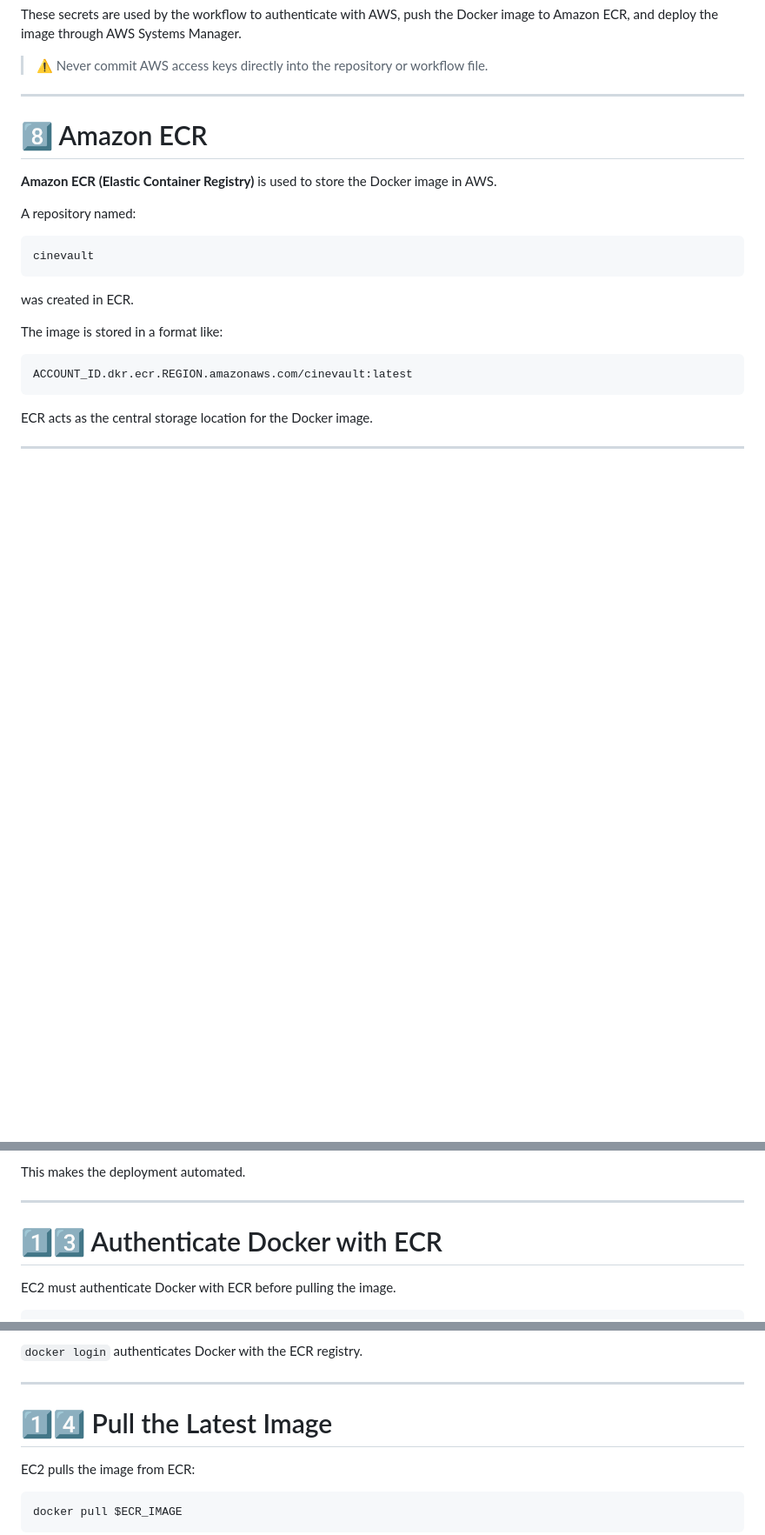
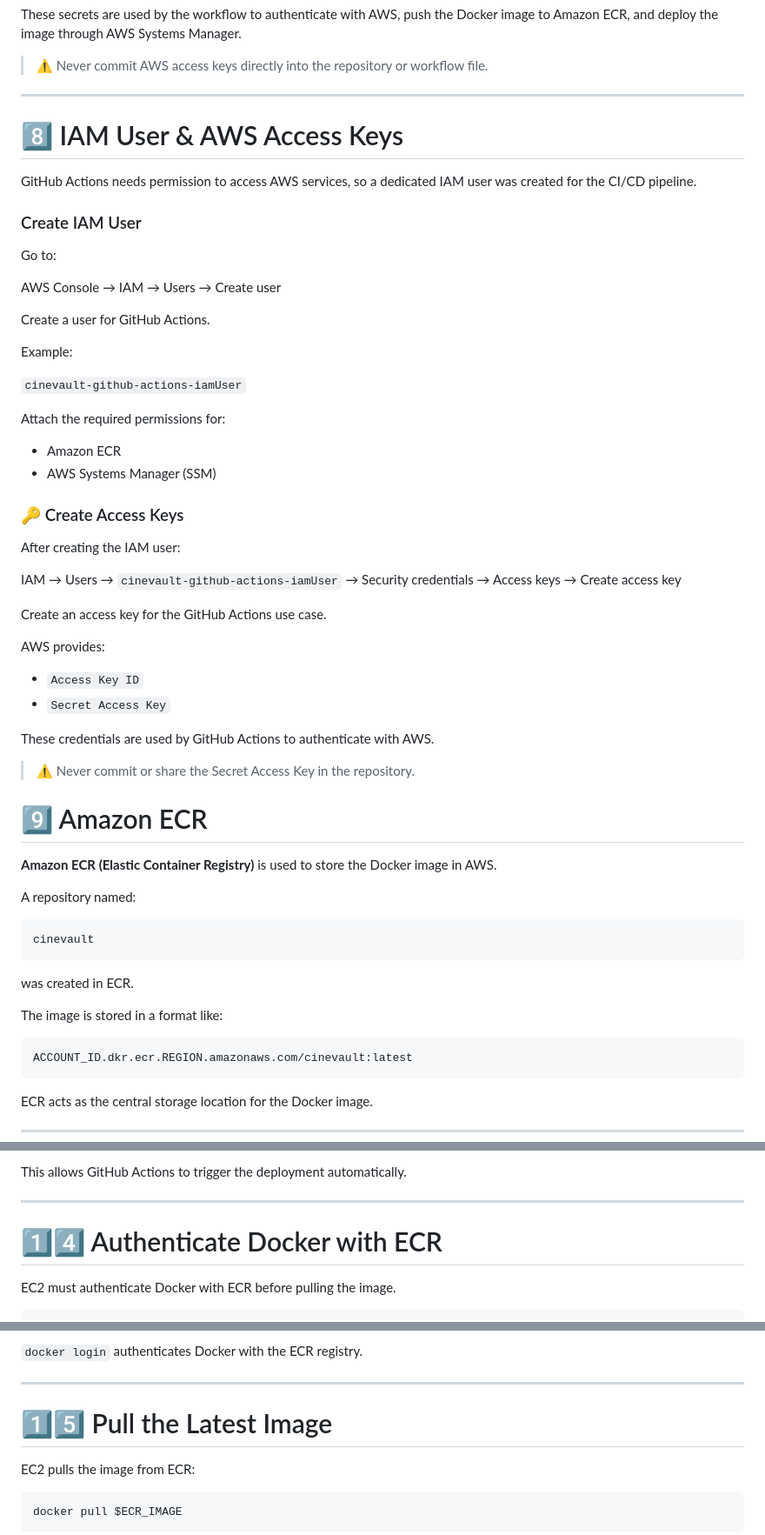
Before and after one commit to nitikarawat82/SimpleGithubActionsProject, a Markdown page: README.md, 3 parts joined by grey strips. Shown at 87% size. GitHub-like rendering; blank space fills up the shorter version.

````diff
--- a/README.md
+++ b/README.md
@@ -331,8 +330,45 @@ These secrets are used by the workflow to authenticate with AWS, push the Docker
 > ⚠️ Never commit AWS access keys directly into the repository or workflow file.
 ---
 
+# 8️⃣ IAM User & AWS Access Keys
 
-# 8️⃣ Amazon ECR
+GitHub Actions needs permission to access AWS services, so a dedicated IAM user was created for the CI/CD pipeline.
+
+### Create IAM User
+
+Go to:
+
+AWS Console → IAM → Users → Create user
+
+Create a user for GitHub Actions.
+
+Example:
+
+`cinevault-github-actions-iamUser`
+
+Attach the required permissions for:
+
+- Amazon ECR
+- AWS Systems Manager (SSM)
+
+### 🔑 Create Access Keys
+
+After creating the IAM user:
+
+IAM → Users → `cinevault-github-actions-iamUser` → Security credentials → Access keys → Create access key
+
+Create an access key for the GitHub Actions use case.
+
+AWS provides:
+
+- `Access Key ID`
+- `Secret Access Key`
+
+These credentials are used by GitHub Actions to authenticate with AWS.
+
+> ⚠️ Never commit or share the Secret Access Key in the repository.
+
+# 9️⃣ Amazon ECR
 
 **Amazon ECR (Elastic Container Registry)** is used to store the Docker image in AWS.
 
@@ -430,10 +484,10 @@ Run deployment commands
 ```
 
-This makes the deployment automated.
+This allows GitHub Actions to trigger the deployment automatically.
 
 ---
 
-# 1️⃣3️⃣ Authenticate Docker with ECR
+# 1️⃣4️⃣ Authenticate Docker with ECR
 
 EC2 must authenticate Docker with ECR before pulling the image.
 
@@ -451,7 +505,7 @@ IAM allows the EC2 instance to access ECR.
 
 ---
 
-# 1️⃣4️⃣ Pull the Latest Image
+# 1️⃣5️⃣ Pull the Latest Image
 
 EC2 pulls the image from ECR:
 
````
Also changed, not shown: other parts of README.md (+27 -10 lines).
